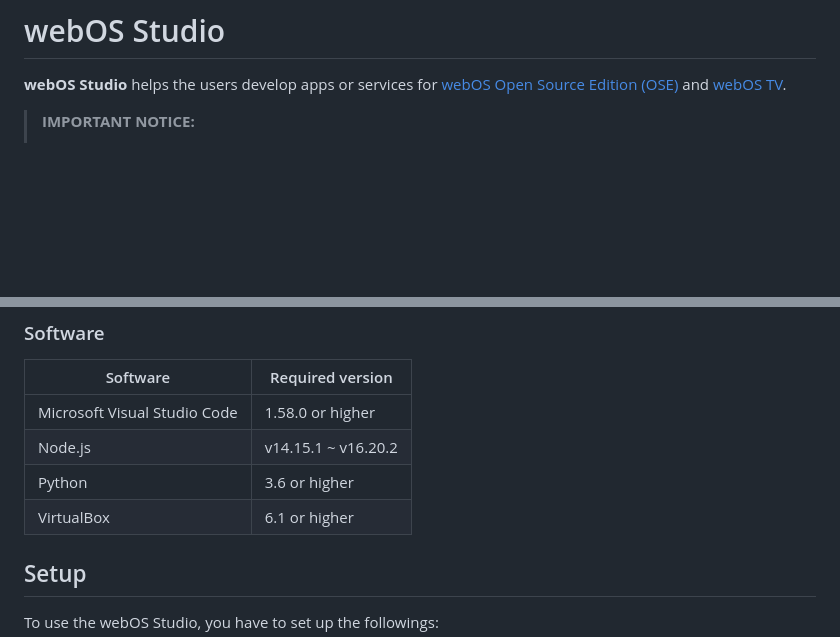
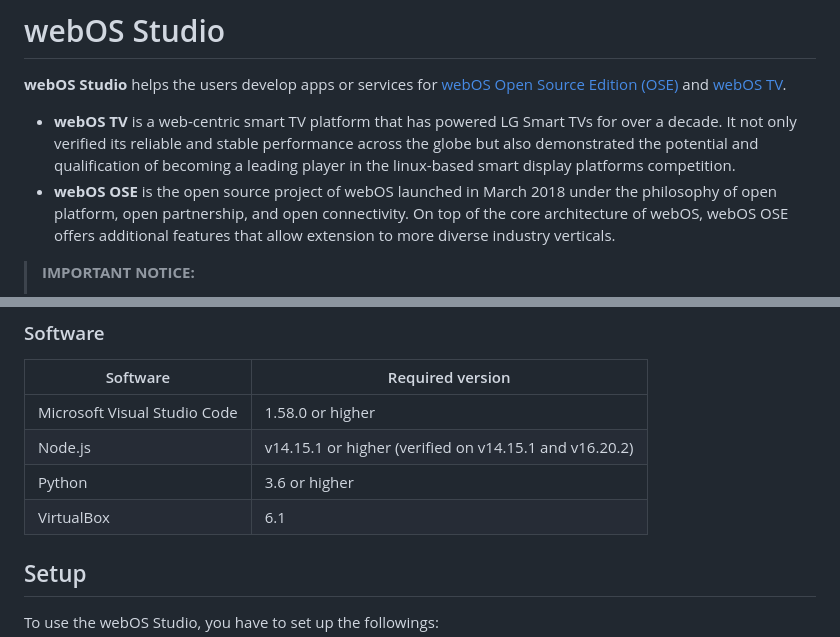
Before and after one commit to webos-tools/webos-studio, a Markdown page: README.md, 2 parts joined by grey strips. Drawn GitHub-style; blank space fills up the shorter version.

```diff
--- a/README.md
+++ b/README.md
@@ -1,6 +1,8 @@
 # webOS Studio
 
 **webOS Studio** helps the users develop apps or services for [webOS Open Source Edition (OSE)](https://webosose.org) and [webOS TV](https://webostv.developer.lge.com).
+- **webOS TV** is a web-centric smart TV platform that has powered LG Smart TVs for over a decade. It not only verified its reliable and stable performance across the globe but also demonstrated the potential and qualification of becoming a leading player in the linux-based smart display platforms competition.
+- **webOS OSE** is the open source project of webOS launched in  March 2018 under the philosophy of open platform, open partnership, and open connectivity. On top of the core architecture of webOS, webOS OSE offers additional features that allow extension to more diverse industry verticals.
 
 > **IMPORTANT NOTICE:**
 > - If you installed the [webOS OSE extension](https://marketplace.visualstudio.com/items?itemName=webOSOSESDK.webosose) or [webOS TV extension](https://marketplace.visualstudio.com/items?itemName=webOSTVSDK.webostv), **UNINSTALL** those before installing this extension.
@@ -36,9 +38,9 @@ Emulator-related features are not supported in Apple Silicon Mac.
 | Software                      | Required version                  |
 | ----------------------------- | --------------------------------- |
 | Microsoft Visual Studio Code  | 1.58.0 or higher                  |
-| Node.js                       | v14.15.1 ~ v16.20.2               |
+| Node.js                       | v14.15.1 or higher (verified on v14.15.1 and v16.20.2)              |
 | Python                        | 3.6 or higher                     |
-| VirtualBox                    | 6.1 or higher                     |
+| VirtualBox                    | 6.1                     |
 
 ## Setup
 
```
Also changed, not shown: other parts of README.md (+3 -3 lines).
